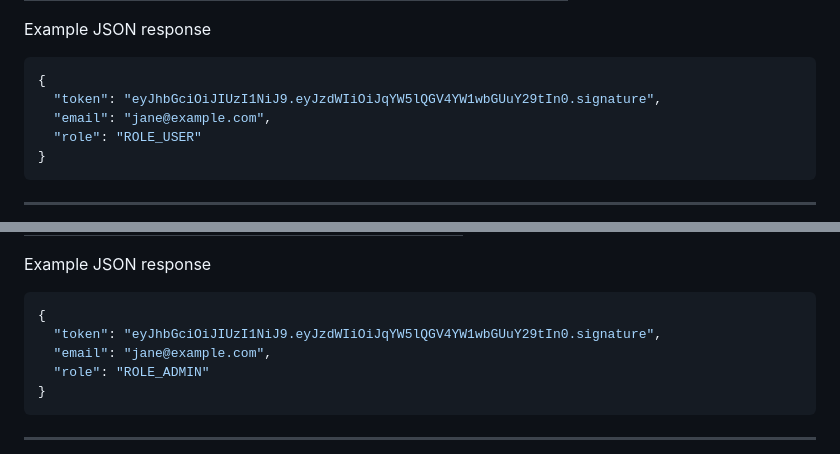
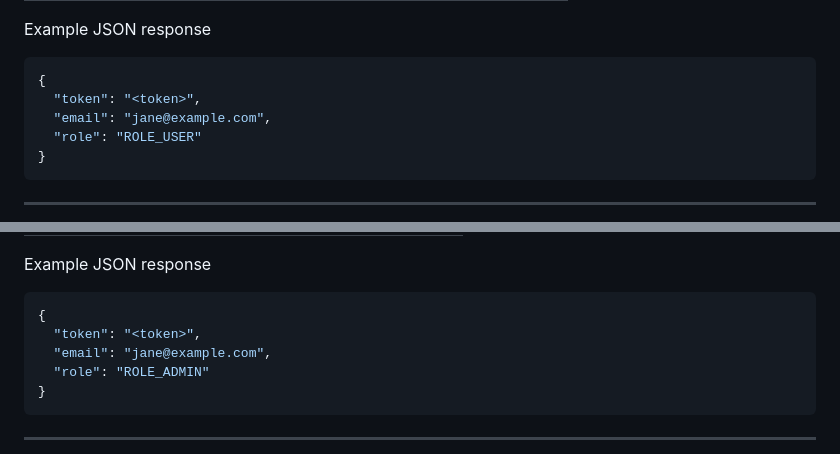
Before and after one commit to AmaliTech-Training-Academy/NSP_25_26_Team_13, a Markdown page: backend/docs/API_CONTRACT.md, 2 parts joined by grey strips. Drawn GitHub-style.

Commit message:
docs: Update example JSON responses to use placeholder token

````diff
--- a/backend/docs/API_CONTRACT.md
+++ b/backend/docs/API_CONTRACT.md
@@ -53,7 +53,7 @@ Response Fields
 Example JSON response
 ```json
 {
-  "token": "eyJhbGciOiJIUzI1NiJ9.eyJzdWIiOiJqYW5lQGV4YW1wbGUuY29tIn0.signature",
+  "token": "<token>",
   "email": "jane@example.com",
   "role": "ROLE_USER"
 }
@@ -95,7 +95,7 @@ Response Fields
 Example JSON response
 ```json
 {
-  "token": "eyJhbGciOiJIUzI1NiJ9.eyJzdWIiOiJqYW5lQGV4YW1wbGUuY29tIn0.signature",
+  "token": "<token>",
   "email": "jane@example.com",
   "role": "ROLE_ADMIN"
 }
````
